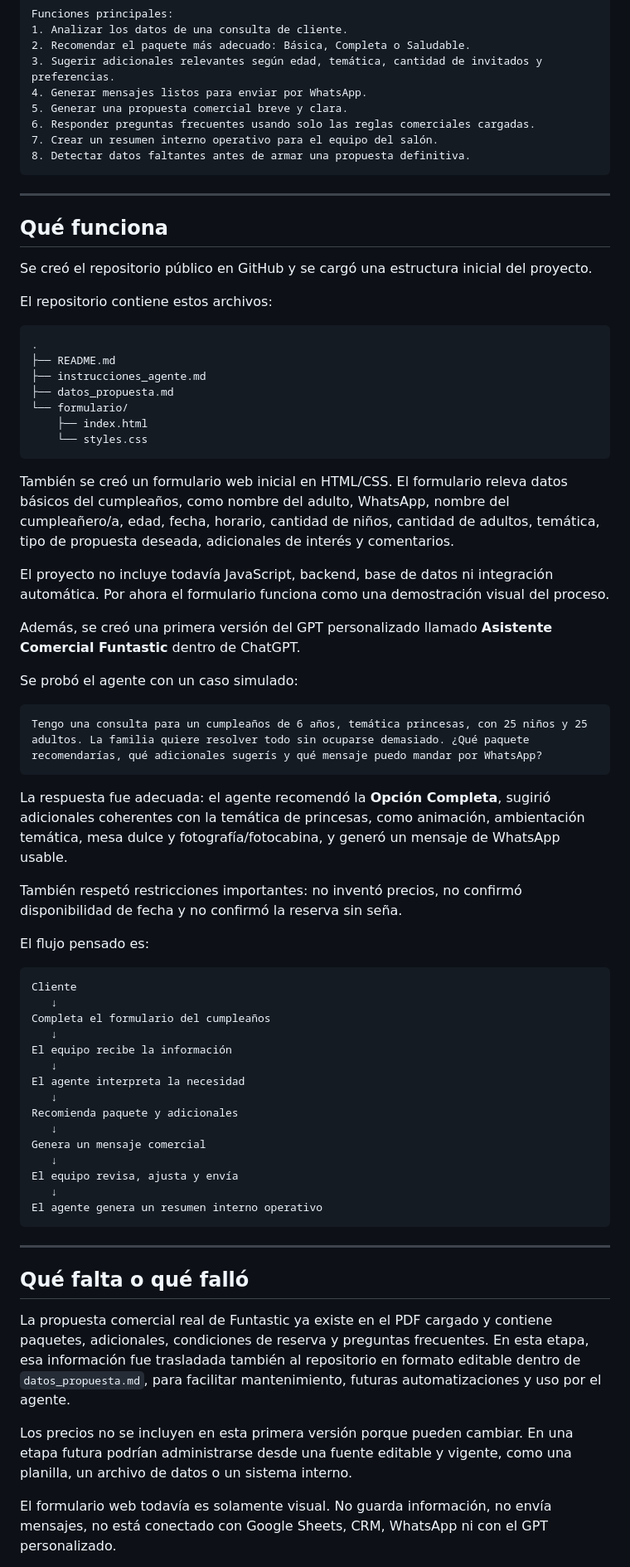
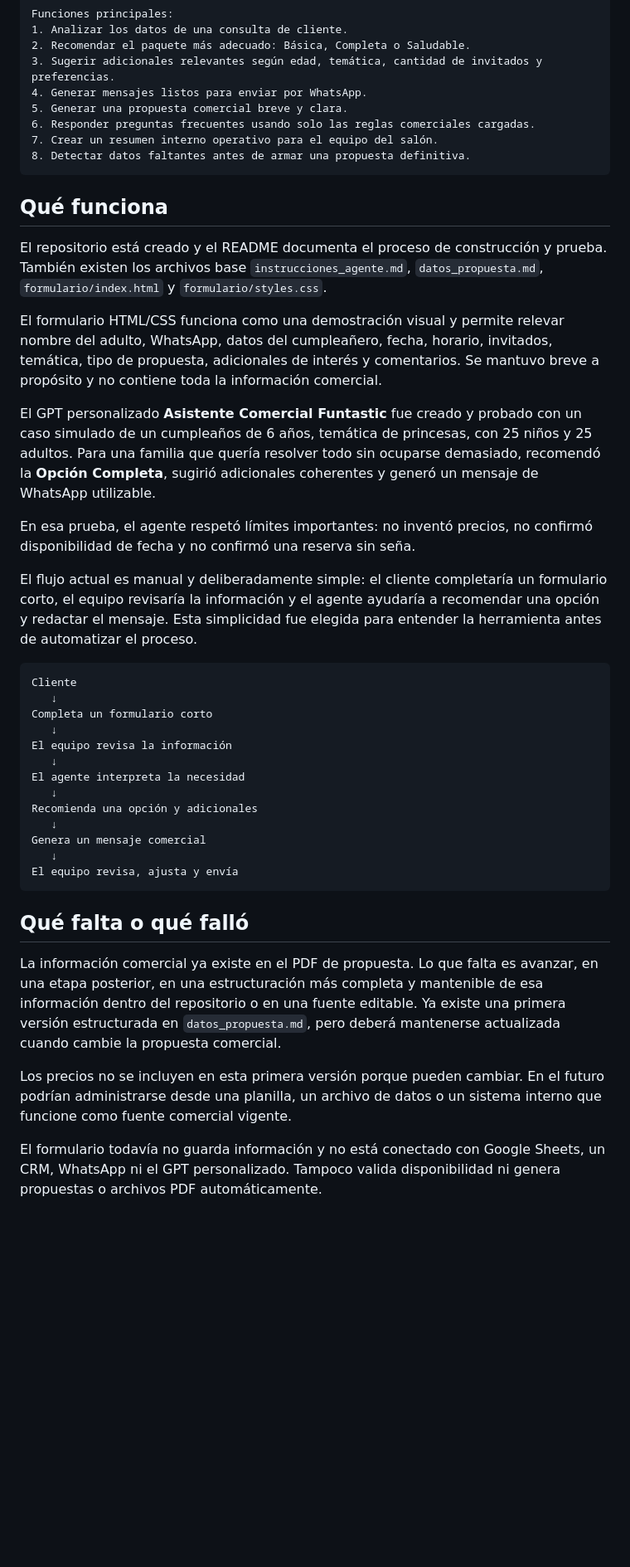
Before and after one commit to danielalejandroosorio2026/funtastic-propuestas-agent-v0, a Markdown page: README.md, the part around one of its changes. Shown at 83% size. Drawn GitHub-style; blank space fills up the shorter version.

Commit message:
docs: aclarar lógica y alcance actual del proyecto

````diff
--- a/README.md
+++ b/README.md
@@ -80,67 +76,39 @@ Funciones principales:
 8. Detectar datos faltantes antes de armar una propuesta definitiva.
 ```
 
----
-
 ## Qué funciona
 
-Se creó el repositorio público en GitHub y se cargó una estructura inicial del proyecto.
+El repositorio está creado y el README documenta el proceso de construcción y prueba. También existen los archivos base `instrucciones_agente.md`, `datos_propuesta.md`, `formulario/index.html` y `formulario/styles.css`.
 
-El repositorio contiene estos archivos:
+El formulario HTML/CSS funciona como una demostración visual y permite relevar nombre del adulto, WhatsApp, datos del cumpleañero, fecha, horario, invitados, temática, tipo de propuesta, adicionales de interés y comentarios. Se mantuvo breve a propósito y no contiene toda la información comercial.
 
-```text
-.
-├── README.md
-├── instrucciones_agente.md
-├── datos_propuesta.md
-└── formulario/
-    ├── index.html
-    └── styles.css
-```
+El GPT personalizado **Asistente Comercial Funtastic** fue creado y probado con un caso simulado de un cumpleaños de 6 años, temática de princesas, con 25 niños y 25 adultos. Para una familia que quería resolver todo sin ocuparse demasiado, recomendó la **Opción Completa**, sugirió adicionales coherentes y generó un mensaje de WhatsApp utilizable.
 
-También se creó un formulario web inicial en HTML/CSS. El formulario releva datos básicos del cumpleaños, como nombre del adulto, WhatsApp, nombre del cumpleañero/a, edad, fecha, horario, cantidad de niños, cantidad de adultos, temática, tipo de propuesta deseada, adicionales de interés y comentarios.
+En esa prueba, el agente respetó límites importantes: no inventó precios, no confirmó disponibilidad de fecha y no confirmó una reserva sin seña.
 
-El proyecto no incluye todavía JavaScript, backend, base de datos ni integración automática. Por ahora el formulario funciona como una demostración visual del proceso.
-
-Además, se creó una primera versión del GPT personalizado llamado **Asistente Comercial Funtastic** dentro de ChatGPT.
-
-Se probó el agente con un caso simulado:
-
-```text
-Tengo una consulta para un cumpleaños de 6 años, temática princesas, con 25 niños y 25 adultos. La familia quiere resolver todo sin ocuparse demasiado. ¿Qué paquete recomendarías, qué adicionales sugerís y qué mensaje puedo mandar por WhatsApp?
-```
-
-La respuesta fue adecuada: el agente recomendó la **Opción Completa**, sugirió adicionales coherentes con la temática de princesas, como animación, ambientación temática, mesa dulce y fotografía/fotocabina, y generó un mensaje de WhatsApp usable.
-
-También respetó restricciones importantes: no inventó precios, no confirmó disponibilidad de fecha y no confirmó la reserva sin seña.
-
-El flujo pensado es:
+El flujo actual es manual y deliberadamente simple: el cliente completaría un formulario corto, el equipo revisaría la información y el agente ayudaría a recomendar una opción y redactar el mensaje. Esta simplicidad fue elegida para entender la herramienta antes de automatizar el proceso.
 
 ```text
 Cliente
    ↓
-Completa el formulario del cumpleaños
+Completa un formulario corto
    ↓
-El equipo recibe la información
+El equipo revisa la información
    ↓
 El agente interpreta la necesidad
    ↓
-Recomienda paquete y adicionales
+Recomienda una opción y adicionales
    ↓
 Genera un mensaje comercial
    ↓
 El equipo revisa, ajusta y envía
-   ↓
-El agente genera un resumen interno operativo
 ```
-
----
 
 ## Qué falta o qué falló
 
-La propuesta comercial real de Funtastic ya existe en el PDF cargado y contiene paquetes, adicionales, condiciones de reserva y preguntas frecuentes. En esta etapa, esa información fue trasladada también al repositorio en formato editable dentro de `datos_propuesta.md`, para facilitar mantenimiento, futuras automatizaciones y uso por el agente.
+La información comercial ya existe en el PDF de propuesta. Lo que falta es avanzar, en una etapa posterior, en una estructuración más completa y mantenible de esa información dentro del repositorio o en una fuente editable. Ya existe una primera versión estructurada en `datos_propuesta.md`, pero deberá mantenerse actualizada cuando cambie la propuesta comercial.
 
-Los precios no se incluyen en esta primera versión porque pueden cambiar. En una etapa futura podrían administrarse desde una fuente editable y vigente, como una planilla, un archivo de datos o un sistema interno.
+Los precios no se incluyen en esta primera versión porque pueden cambiar. En el futuro podrían administrarse desde una planilla, un archivo de datos o un sistema interno que funcione como fuente comercial vigente.
 
-El formulario web todavía es solamente visual. No guarda información, no envía mensajes, no está conectado con Google Sheets, CRM, WhatsApp ni con el GPT personalizado.
+El formulario todavía no guarda información y no está conectado con Google Sheets, un CRM, WhatsApp ni el GPT personalizado. Tampoco valida disponibilidad ni genera propuestas o archivos PDF automáticamente.
 
````
Also changed, not shown: other parts of README.md (+12 -47 lines).
